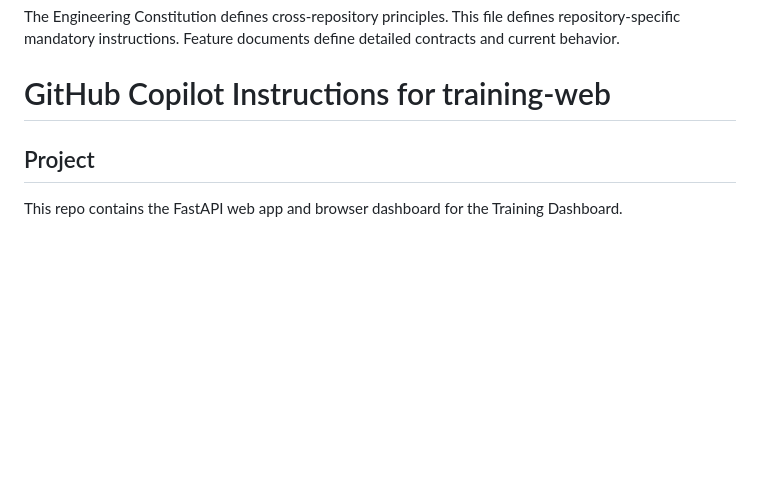
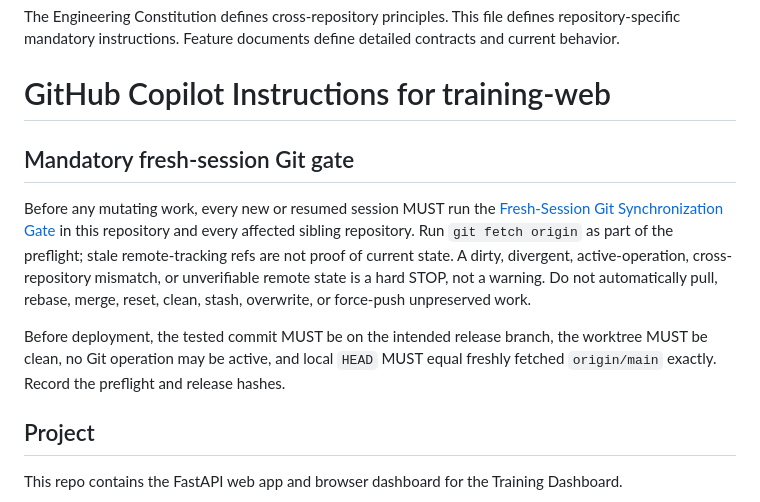
Before and after one commit to harrisma509/training-web, a Markdown page: .github/copilot-instructions.md, the part around the change. Rendered like a GitHub page; blank space fills up the shorter version.

```diff
--- a/.github/copilot-instructions.md
+++ b/.github/copilot-instructions.md
@@ -11,6 +11,22 @@ This file defines repository-specific mandatory instructions.
 Feature documents define detailed contracts and current behavior.
 
 # GitHub Copilot Instructions for training-web
+
+## Mandatory fresh-session Git gate
+
+Before any mutating work, every new or resumed session MUST run the
+[Fresh-Session Git Synchronization Gate](../docs/ENGINEERING_CONSTITUTION.md#fresh-session-git-synchronization-gate)
+in this repository and every affected sibling repository. Run `git fetch
+origin` as part of the preflight; stale remote-tracking refs are not proof of
+current state. A dirty, divergent, active-operation, cross-repository mismatch,
+or unverifiable remote state is a hard STOP, not a warning. Do not
+automatically pull, rebase, merge, reset, clean, stash, overwrite, or
+force-push unpreserved work.
+
+Before deployment, the tested commit MUST be on the intended release branch,
+the worktree MUST be clean, no Git operation may be active, and local `HEAD`
+MUST equal freshly fetched `origin/main` exactly. Record the preflight and
+release hashes.
 
 ## Project
 
```
Also changed, not shown: docs/ENGINEERING_CONSTITUTION.md (+70 -0 lines).
